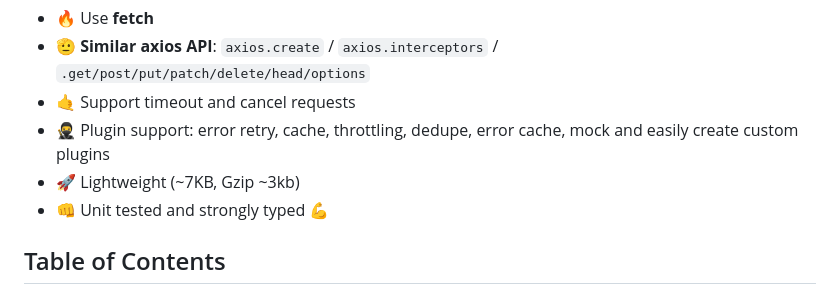
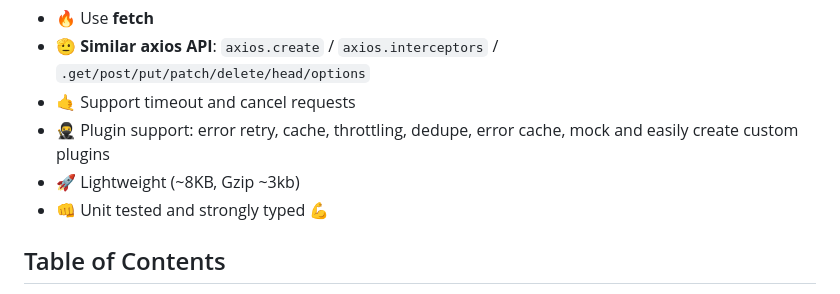
Before and after one commit to suhaotian/xior, a Markdown page: README.md, the part around the change. GitHub-like rendering.

Commit message:
chore: change size to ~8kb from ~7kb

```diff
--- a/README.md
+++ b/README.md
@@ -15,7 +15,7 @@ A lite request lib based on **fetch** with plugins support.
 - 🫡 **Similar axios API**: `axios.create` / `axios.interceptors` / `.get/post/put/patch/delete/head/options`
 - 🤙 Support timeout and cancel requests
 - 🥷 Plugin support: error retry, cache, throttling, dedupe, error cache, mock and easily create custom plugins
-- 🚀 Lightweight (~7KB, Gzip ~3kb)
+- 🚀 Lightweight (~8KB, Gzip ~3kb)
 - 👊 Unit tested and strongly typed 💪
 
 ## Table of Contents
```
